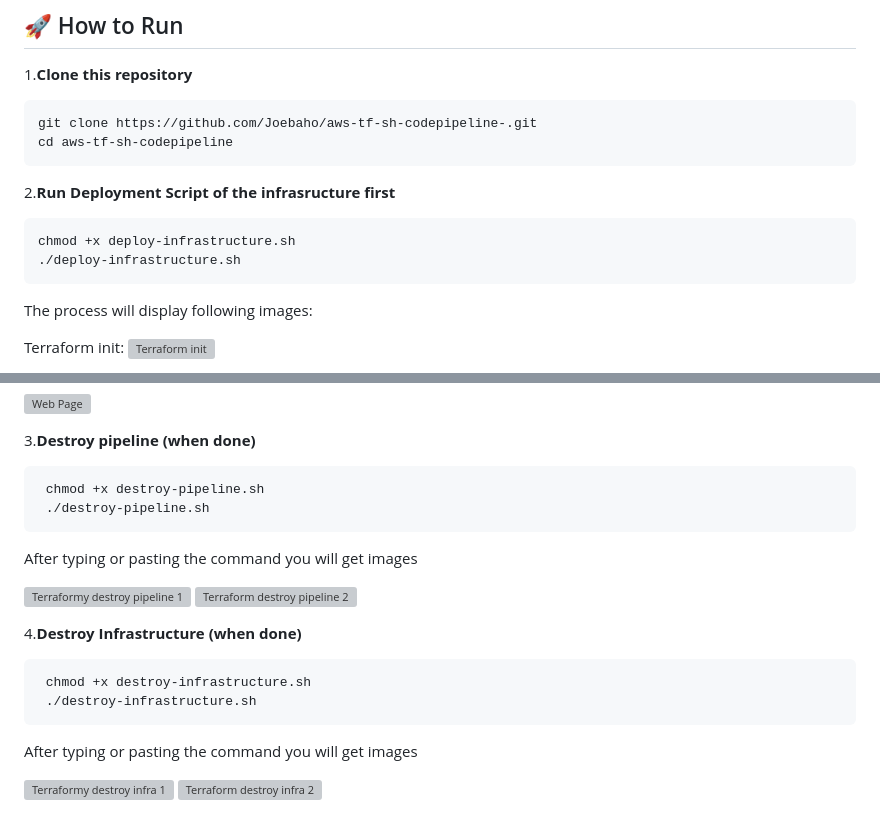
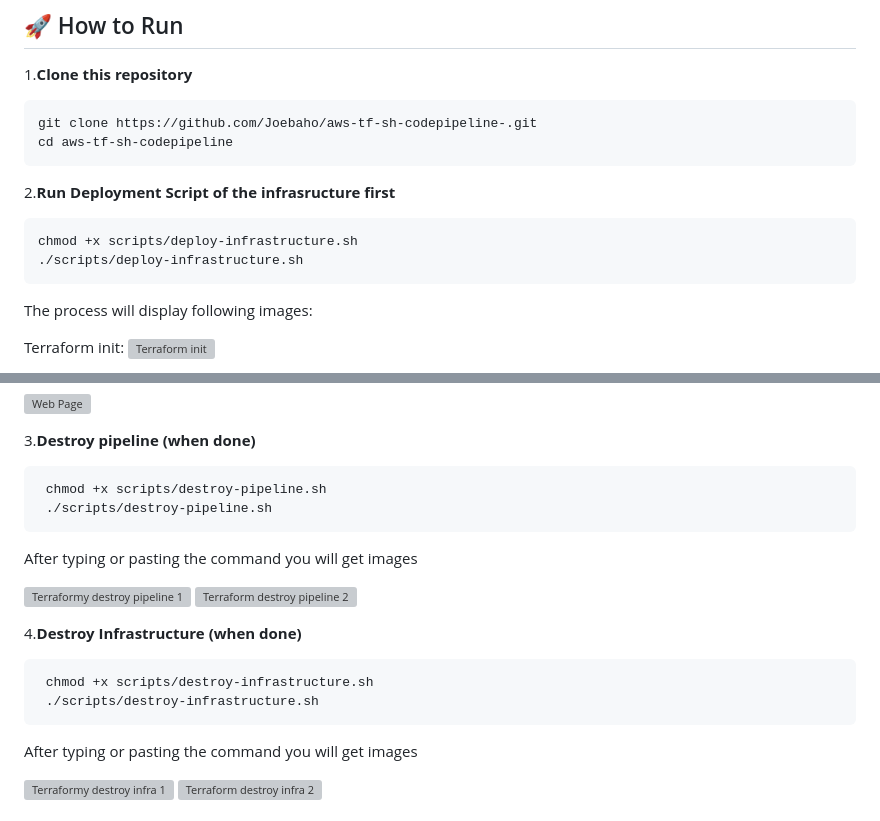
Before and after one commit to Joebaho/aws-tf-sh-codepipeline, a Markdown page: README.md, 2 parts joined by grey strips. Drawn GitHub-style; grey boxes are pictures that could not be loaded.

````diff
--- a/README.md
+++ b/README.md
@@ -79,8 +79,8 @@ Make sure you have:
 2.**Run Deployment Script of the infrasructure first**
 
    ```bash
-   chmod +x deploy-infrastructure.sh
-   ./deploy-infrastructure.sh
+   chmod +x scripts/deploy-infrastructure.sh
+   ./scripts/deploy-infrastructure.sh
    ```
 
 The process will display following images:
@@ -142,8 +142,8 @@ Make some changes in the index.html file save andpush it to githhub. Look at the
 3.**Destroy pipeline (when done)**
 
   ```bash
-   chmod +x destroy-pipeline.sh
-   ./destroy-pipeline.sh
+   chmod +x scripts/destroy-pipeline.sh
+   ./scripts/destroy-pipeline.sh
   ```
 
 After typing or pasting the command you will get images
@@ -154,8 +154,8 @@ After typing or pasting the command you will get images
 4.**Destroy Infrastructure (when done)**
 
   ```bash
-   chmod +x destroy-infrastructure.sh
-   ./destroy-infrastructure.sh
+   chmod +x scripts/destroy-infrastructure.sh
+   ./scripts/destroy-infrastructure.sh
   ```
 
 After typing or pasting the command you will get images
````
